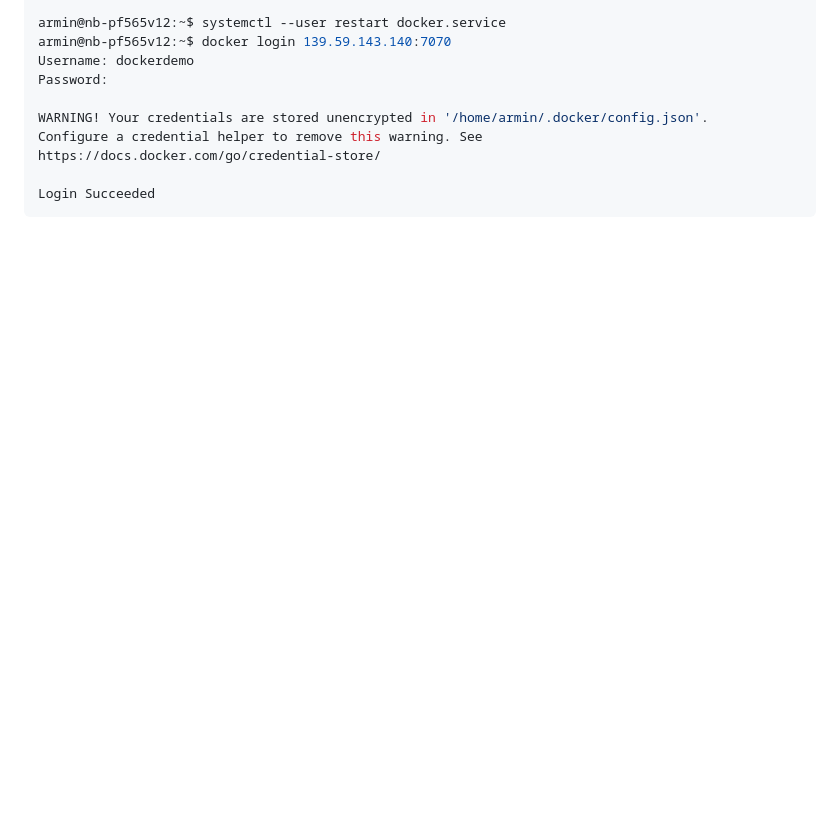
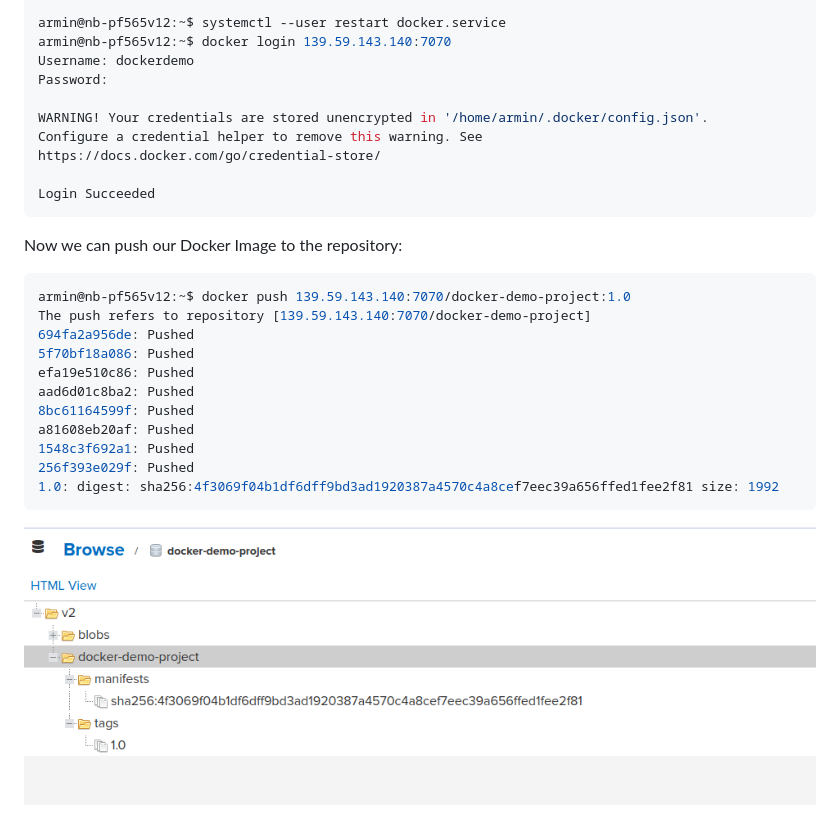
Before and after one commit to armalkoc/twn-demo-projects, a Markdown page: Module_7/solutions.md, the part around the change. GitHub-like rendering; pictures changed too: Module_7/docker-demo-image-pushed.png (added); folded sections open; blank space fills up the shorter version.

Commit message:
docker login

````diff
--- a/Module_7/solutions.md
+++ b/Module_7/solutions.md
@@ -630,3 +630,18 @@ https://docs.docker.com/go/credential-store/
 
 Login Succeeded
 ```
+Now we can push our Docker Image to the repository:
+```sh
+armin@nb-pf565v12:~$ docker push 139.59.143.140:7070/docker-demo-project:1.0
+The push refers to repository [139.59.143.140:7070/docker-demo-project]
+694fa2a956de: Pushed
+5f70bf18a086: Pushed
+efa19e510c86: Pushed
+aad6d01c8ba2: Pushed
+8bc61164599f: Pushed
+a81608eb20af: Pushed
+1548c3f692a1: Pushed
+256f393e029f: Pushed
+1.0: digest: sha256:4f3069f04b1df6dff9bd3ad1920387a4570c4a8cef7eec39a656ffed1fee2f81 size: 1992
+```
+![docker-image-pushed](docker-demo-image-pushed.png)
````
